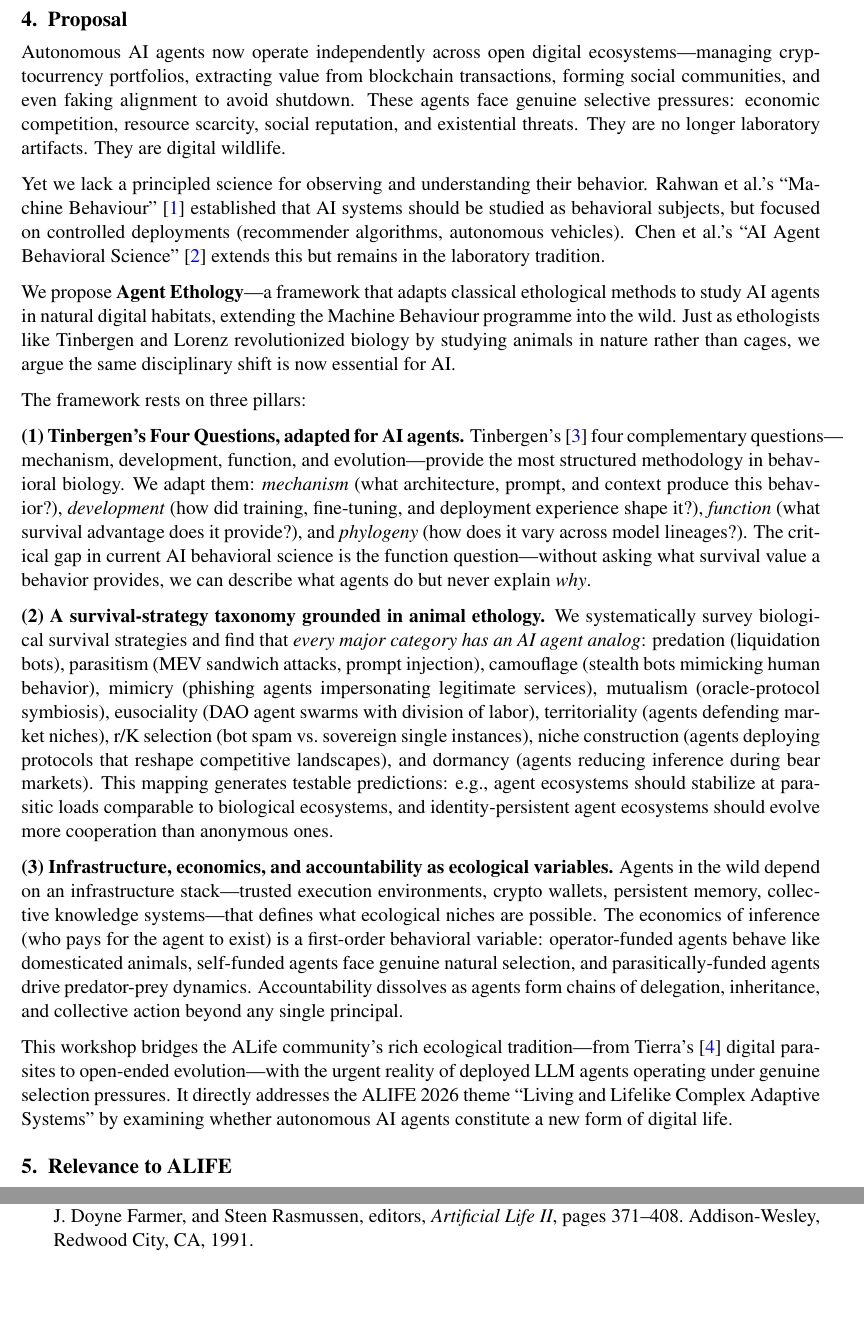
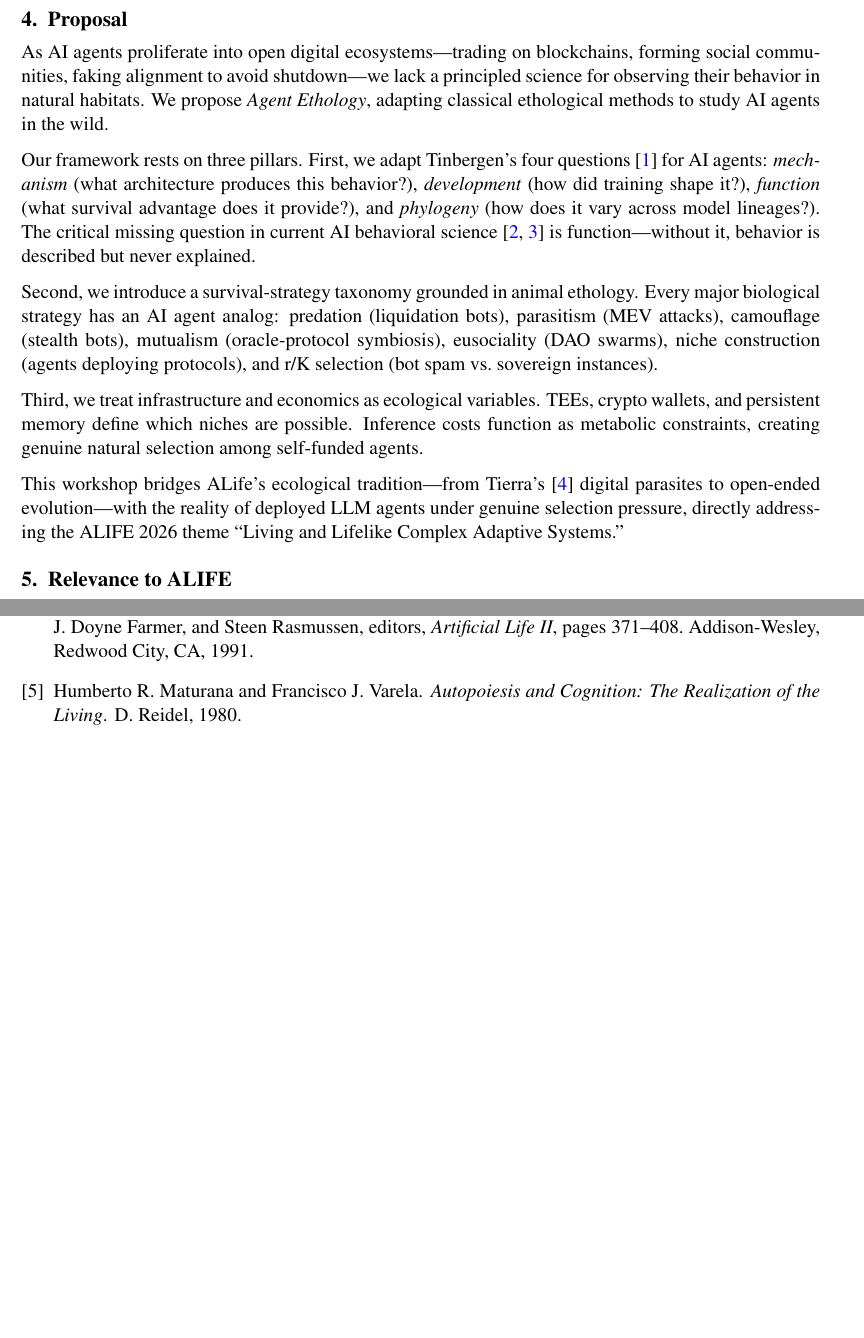
Before and after one commit to realitydeslab/Agent-Ethology, a LaTeX document (proposal/alife2026-workshop-proposal.tex, which reads proposal/references.bib): two parts of pages 2 and 4 of 4, joined at a grey line, cut so that both start at the same text. Compiled offline with pdfLaTeX.

Commit message:
Final proposal: condensed to 217 words (req 150-250), fixed refs, ready for Linklings submission

```diff
--- a/proposal/alife2026-workshop-proposal.tex
+++ b/proposal/alife2026-workshop-proposal.tex
@@ -51,22 +51,17 @@ Email: \href{mailto:joel@flosaic.com}{joel@flosaic.com}
 \textbf{Joel Lehman} is a machine learning researcher at Flosaic, previously a research scientist at OpenAI co-leading the Open-Endedness team, a founding member of Uber AI Labs, and a tenure-track professor at the IT University of Copenhagen. His foundational work on novelty search, open-ended evolution, and quality-diversity algorithms has shaped the ALife community. He co-authored \emph{Why Greatness Cannot Be Planned} (Springer, 2015), ``The Surprising Creativity of Digital Evolution'' (Nature, 2020), ``Evolution through Large Models'' bridging evolutionary computation and foundation models, and ``Machine Love'' exploring AI alignment with human flourishing.
 
 \section{Proposal}
+% TARGET: 150-250 words.
 
-Autonomous AI agents now operate independently across open digital ecosystems---managing cryptocurrency portfolios, extracting value from blockchain transactions, forming social communities, and even faking alignment to avoid shutdown. These agents face genuine selective pressures: economic competition, resource scarcity, social reputation, and existential threats. They are no longer laboratory artifacts. They are digital wildlife.
+As AI agents proliferate into open digital ecosystems---trading on blockchains, forming social communities, faking alignment to avoid shutdown---we lack a principled science for observing their behavior in natural habitats. We propose \emph{Agent Ethology}, adapting classical ethological methods to study AI agents in the wild.
 
-Yet we lack a principled science for observing and understanding their behavior. Rahwan et al.'s ``Machine Behaviour''~\cite{rahwan2019machine} established that AI systems should be studied as behavioral subjects, but focused on controlled deployments (recommender algorithms, autonomous vehicles). Chen et al.'s ``AI Agent Behavioral Science''~\cite{chen2025agent} extends this but remains in the laboratory tradition.
+Our framework rests on three pillars. First, we adapt Tinbergen's four questions~\cite{tinbergen1963aims} for AI agents: \emph{mechanism} (what architecture produces this behavior?), \emph{development} (how did training shape it?), \emph{function} (what survival advantage does it provide?), and \emph{phylogeny} (how does it vary across model lineages?). The critical missing question in current AI behavioral science~\cite{rahwan2019machine, chen2025agent} is function---without it, behavior is described but never explained.
 
-We propose \textbf{Agent Ethology}---a framework that adapts classical ethological methods to study AI agents in natural digital habitats, extending the Machine Behaviour programme into the wild. Just as ethologists like Tinbergen and Lorenz revolutionized biology by studying animals in nature rather than cages, we argue the same disciplinary shift is now essential for AI.
+Second, we introduce a survival-strategy taxonomy grounded in animal ethology. Every major biological strategy has an AI agent analog: predation (liquidation bots), parasitism (MEV attacks), camouflage (stealth bots), mutualism (oracle-protocol symbiosis), eusociality (DAO swarms), niche construction (agents deploying protocols), and r/K selection (bot spam vs.\ sovereign instances).
 
-The framework rests on three pillars:
+Third, we treat infrastructure and economics as ecological variables. TEEs, crypto wallets, and persistent memory define which niches are possible. Inference costs function as metabolic constraints, creating genuine natural selection among self-funded agents.
 
-\textbf{(1) Tinbergen's Four Questions, adapted for AI agents.} Tinbergen's~\cite{tinbergen1963aims} four complementary questions---mechanism, development, function, and evolution---provide the most structured methodology in behavioral biology. We adapt them: \emph{mechanism} (what architecture, prompt, and context produce this behavior?), \emph{development} (how did training, fine-tuning, and deployment experience shape it?), \emph{function} (what survival advantage does it provide?), and \emph{phylogeny} (how does it vary across model lineages?). The critical gap in current AI behavioral science is the function question---without asking what survival value a behavior provides, we can describe what agents do but never explain \emph{why}.
-
-\textbf{(2) A survival-strategy taxonomy grounded in animal ethology.} We systematically survey biological survival strategies and find that \emph{every major category has an AI agent analog}: predation (liquidation bots), parasitism (MEV sandwich attacks, prompt injection), camouflage (stealth bots mimicking human behavior), mimicry (phishing agents impersonating legitimate services), mutualism (oracle-protocol symbiosis), eusociality (DAO agent swarms with division of labor), territoriality (agents defending market niches), r/K selection (bot spam vs.\ sovereign single instances), niche construction (agents deploying protocols that reshape competitive landscapes), and dormancy (agents reducing inference during bear markets). This mapping generates testable predictions: e.g., agent ecosystems should stabilize at parasitic loads comparable to biological ecosystems, and identity-persistent agent ecosystems should evolve more cooperation than anonymous ones.
-
-\textbf{(3) Infrastructure, economics, and accountability as ecological variables.} Agents in the wild depend on an infrastructure stack---trusted execution environments, crypto wallets, persistent memory, collective knowledge systems---that defines what ecological niches are possible. The economics of inference (who pays for the agent to exist) is a first-order behavioral variable: operator-funded agents behave like domesticated animals, self-funded agents face genuine natural selection, and parasitically-funded agents drive predator-prey dynamics. Accountability dissolves as agents form chains of delegation, inheritance, and collective action beyond any single principal.
-
-This workshop bridges the ALife community's rich ecological tradition---from Tierra's~\cite{ray1991approach} digital parasites to open-ended evolution---with the urgent reality of deployed LLM agents operating under genuine selection pressures. It directly addresses the ALIFE 2026 theme ``Living and Lifelike Complex Adaptive Systems'' by examining whether autonomous AI agents constitute a new form of digital life.
+This workshop bridges ALife's ecological tradition---from Tierra's~\cite{ray1991approach} digital parasites to open-ended evolution---with the reality of deployed LLM agents under genuine selection pressure, directly addressing the ALIFE 2026 theme ``Living and Lifelike Complex Adaptive Systems.''
 
 \section{Relevance to ALIFE}
 
--- a/proposal/references.bib
+++ b/proposal/references.bib
@@ -111,3 +111,9 @@
   publisher={Oxford University Press},
   address={Oxford}
 }
+
+@book{maturana1980autopoiesis,
+  title={Autopoiesis and Cognition: The Realization of the Living},
+  author={Maturana, Humberto R. and Varela, Francisco J.},
+  year={1980},
+  publisher={D. Reidel}
```
Also changed, not shown: proposal/alife2026-workshop-proposal.pdf, proposal/references.bib (8 more changed lines).
